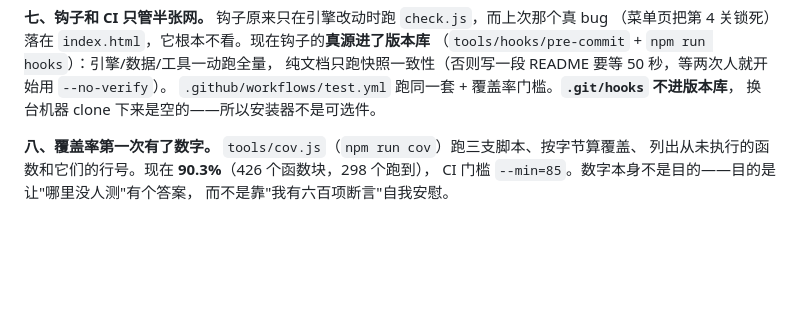
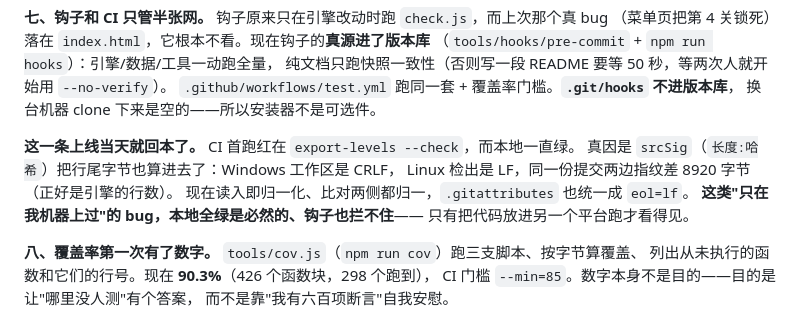
Before and after one commit to gugulina/wargame01, a Markdown page: README.md, the part around the change. GitHub-like rendering; blank space fills up the shorter version.

Commit message:
文档补 CI 首跑的战果：它抓到了本地永远抓不到的 bug
docs/11 新增 P3-10（指纹吃行尾字节），P2-5 那行补上"CI 首跑就回本"的证据；
README 第七节加一段说明为什么这类 bug 本地全绿是必然的。

```diff
--- a/README.md
+++ b/README.md
@@ -183,6 +183,13 @@ WCAG 1.4.4），棋盘手势本来靠 `#boardView { touch-action:none }`，不
 纯文档只跑快照一致性（否则写一段 README 要等 50 秒，等两次人就开始用 `--no-verify`）。
 `.github/workflows/test.yml` 跑同一套 + 覆盖率门槛。**`.git/hooks` 不进版本库**，
 换台机器 clone 下来是空的——所以安装器不是可选件。
+
+**这一条上线当天就回本了。** CI 首跑红在 `export-levels --check`，而本地一直绿。
+真因是 `srcSig`（`长度:哈希`）把行尾字节也算进去了：Windows 工作区是 CRLF，
+Linux 检出是 LF，同一份提交两边指纹差 8920 字节（正好是引擎的行数）。
+现在读入即归一化、比对两侧都归一，`.gitattributes` 也统一成 `eol=lf`。
+**这类"只在我机器上过"的 bug，本地全绿是必然的、钩子也拦不住**——
+只有把代码放进另一个平台跑才看得见。
 
 **八、覆盖率第一次有了数字。** `tools/cov.js`（`npm run cov`）跑三支脚本、按字节算覆盖、
 列出从未执行的函数和它们的行号。现在 **90.3%**（426 个函数块，298 个跑到），
```
Also changed, not shown: docs/11-综合体检报告-v4.6.md (+2 -1 lines).
